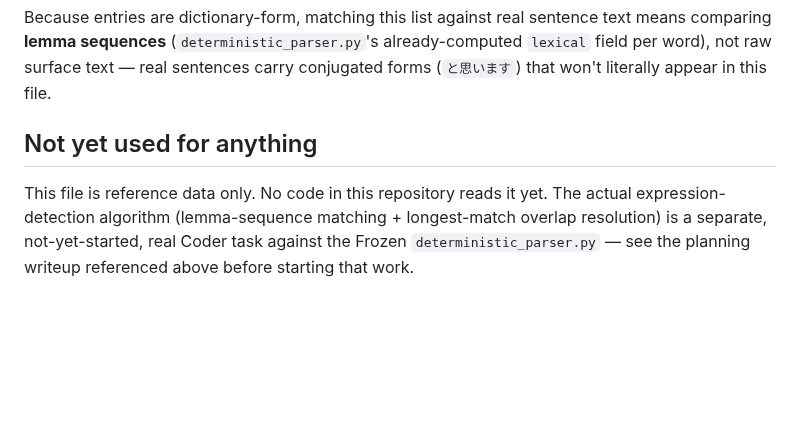
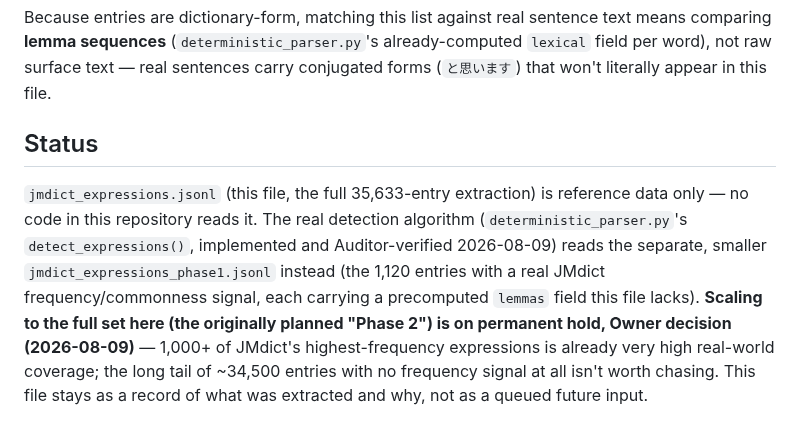
Before and after one commit to shawnaloisio-glitch/Jprogram, a Markdown page: Data Processor/Expression Dictionary/README.md, the part around the change. Drawn GitHub-style; blank space fills up the shorter version.

Commit message:
Put expressions Phase 2 on permanent hold (Owner decision)
Scaling from the 1,120-entry Phase 1 dictionary to the full
35,633-entry set is not planned -- 1,000+ of JMdict's own
highest-frequency expressions is already very high real-world
coverage, and the long tail of ~34,500 no-frequency-signal entries
isn't worth chasing. A settled call, not "revisit later."

Co-Authored-By: Claude Sonnet 5 <noreply@anthropic.com>

```diff
--- a/Data Processor/Expression Dictionary/README.md
+++ b/Data Processor/Expression Dictionary/README.md
@@ -69,10 +69,17 @@ sentence text means comparing **lemma sequences**
 not raw surface text — real sentences carry conjugated forms
 (`と思います`) that won't literally appear in this file.
 
-## Not yet used for anything
+## Status
 
-This file is reference data only. No code in this repository reads it yet.
-The actual expression-detection algorithm (lemma-sequence matching +
-longest-match overlap resolution) is a separate, not-yet-started, real
-Coder task against the Frozen `deterministic_parser.py` — see the planning
-writeup referenced above before starting that work.
+`jmdict_expressions.jsonl` (this file, the full 35,633-entry extraction)
+is reference data only — no code in this repository reads it. The real
+detection algorithm (`deterministic_parser.py`'s `detect_expressions()`,
+implemented and Auditor-verified 2026-08-09) reads the separate, smaller
+`jmdict_expressions_phase1.jsonl` instead (the 1,120 entries with a real
+JMdict frequency/commonness signal, each carrying a precomputed `lemmas`
+field this file lacks). **Scaling to the full set here (the originally
+planned "Phase 2") is on permanent hold, Owner decision (2026-08-09)** —
+1,000+ of JMdict's highest-frequency expressions is already very high
+real-world coverage; the long tail of ~34,500 entries with no frequency
+signal at all isn't worth chasing. This file stays as a record of what
+was extracted and why, not as a queued future input.
```
Also changed, not shown: WORKING_LIST.md (+8 -4 lines).
